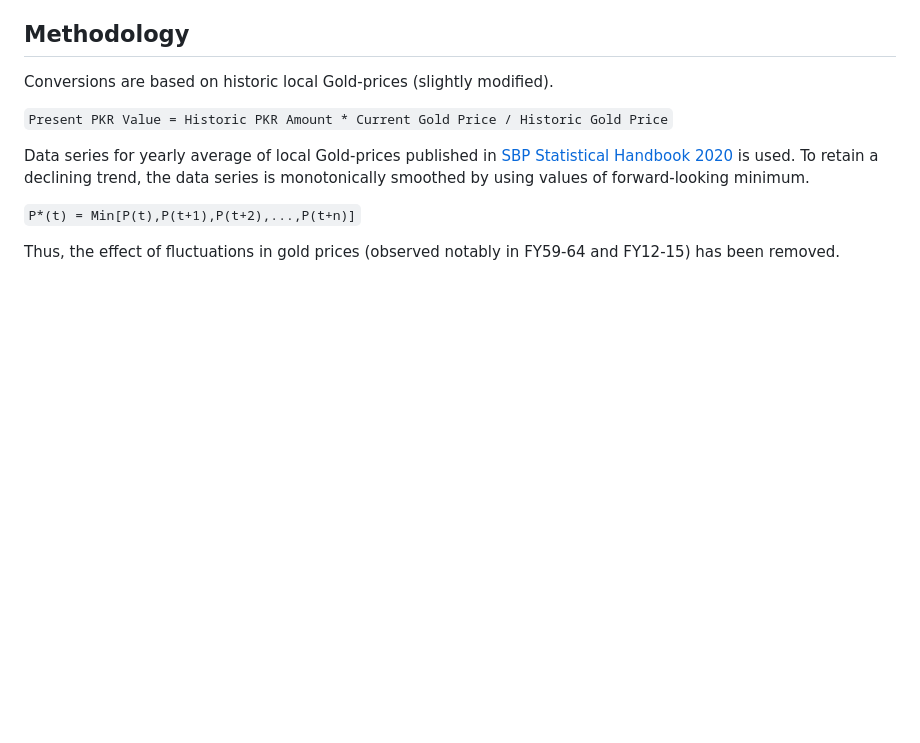
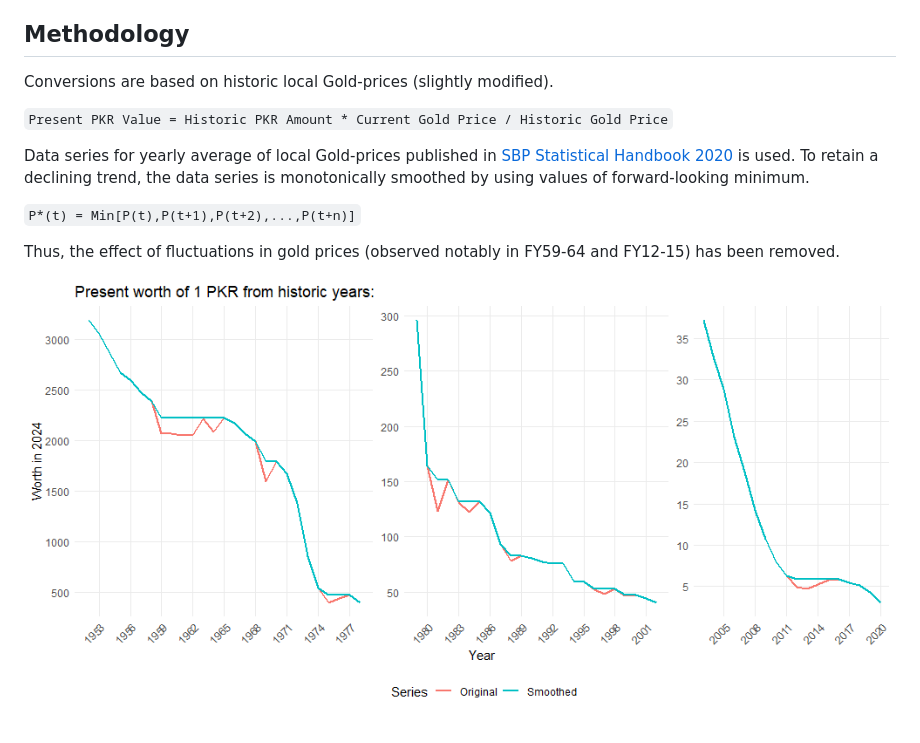
Before and after one commit to aiktamseel/aaj-ke-hisaab-se, a Markdown page: README.md, the part around the change. Drawn GitHub-style; pictures changed too: plot.png (added); blank space fills up the shorter version.

```diff
--- a/README.md
+++ b/README.md
@@ -11,3 +11,5 @@ Data series for yearly average of local Gold-prices published in [SBP Statistica
 `P*(t) = Min[P(t),P(t+1),P(t+2),...,P(t+n)]`
 
 Thus, the effect of fluctuations in gold prices (observed notably in FY59-64 and FY12-15) has been removed.
+
+![](plot.png)
```
